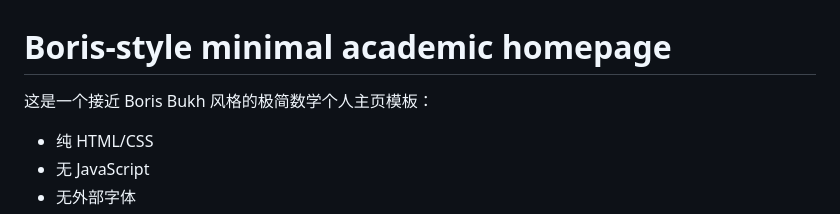
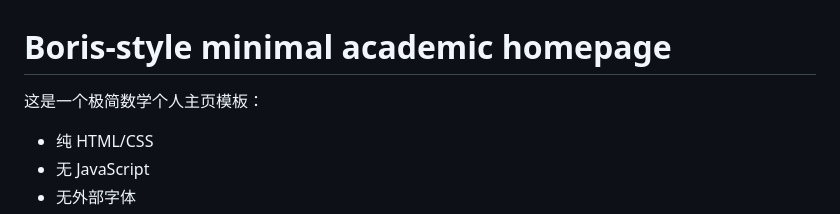
Before and after one commit to HongJunGe22/hongjunge22.github.io, a Markdown page: README.md, the part around the change. GitHub-like rendering.

```diff
--- a/README.md
+++ b/README.md
@@ -1,6 +1,6 @@
 # Boris-style minimal academic homepage
 
-这是一个接近 Boris Bukh 风格的极简数学个人主页模板：
+这是一个极简数学个人主页模板：
 
 - 纯 HTML/CSS
 - 无 JavaScript
```
